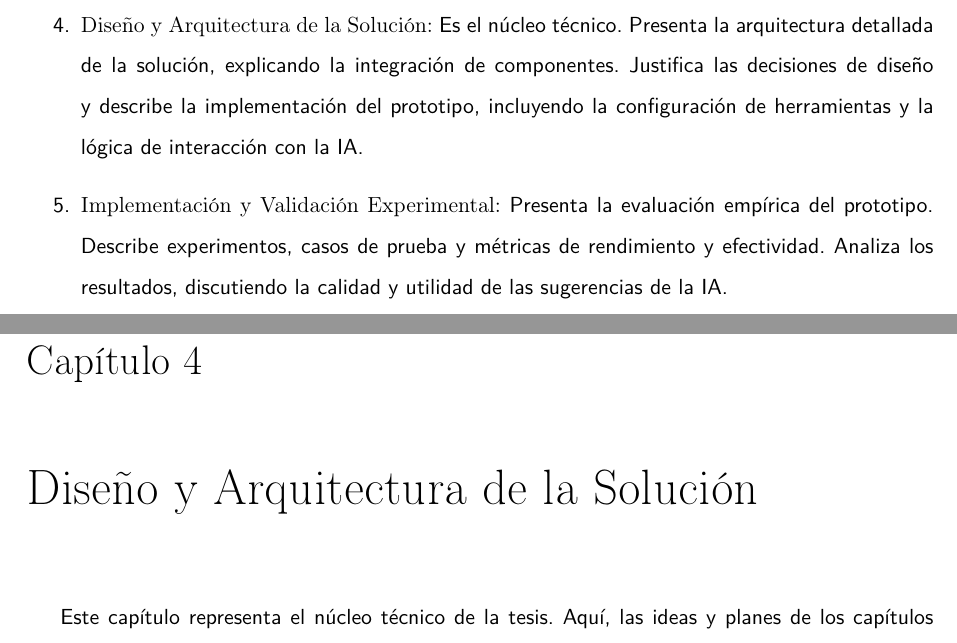
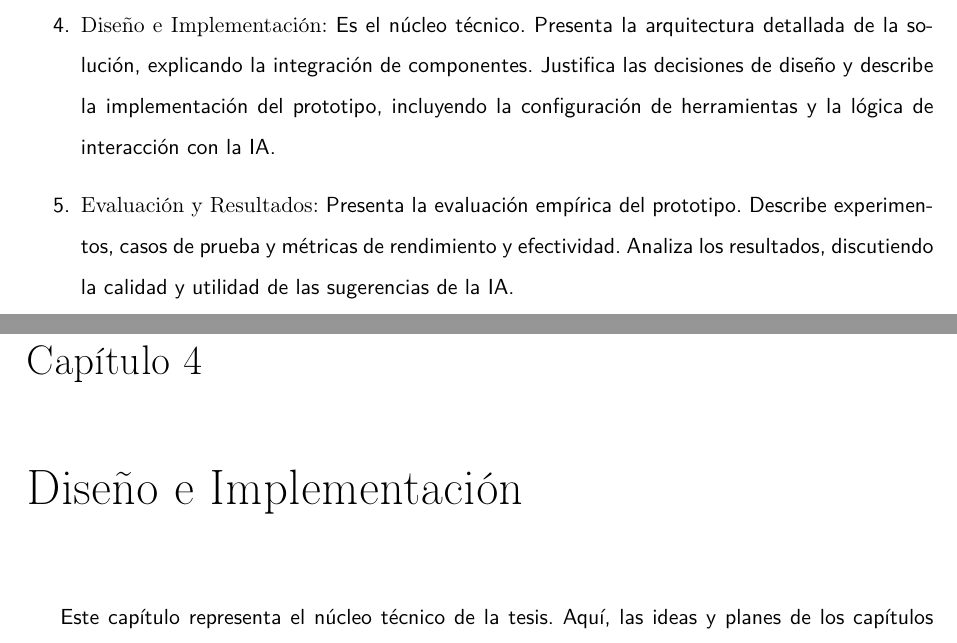
Before and after one commit to marcogutama/tfm_latex, a LaTeX thesis (TFM.tex, which reads contenido/TFM-01_Introduccion.tex, contenido/TFM-04_Desarrollo_contribucion.tex): two parts of pages 13 and 23 of 102, joined at a grey line, cut so that both start at the same text. Compiled offline with pdfLaTeX.

Commit message:
Update TFM-01_Introduccion.tex and TFM-04_Desarrollo_contribucion.tex

```diff
--- a/contenido/TFM-01_Introduccion.tex
+++ b/contenido/TFM-01_Introduccion.tex
@@ -35,9 +35,9 @@ Para presentar de manera lógica y completa la investigación, los desarrollos y
 
 \item \textbf{Objetivos y metodología de trabajo:} Formaliza el alcance y plan de acción. Enuncia el objetivo general y lo desglosa en objetivos específicos medibles. Describe la metodología de investigación y desarrollo, especificando fases, tareas, criterios de selección de tecnologías y métodos de evaluación del prototipo.
 
-\item \textbf{Diseño y Arquitectura de la Solución:} Es el núcleo técnico. Presenta la arquitectura detallada de la solución, explicando la integración de componentes. Justifica las decisiones de diseño y describe la implementación del prototipo, incluyendo la configuración de herramientas y la lógica de interacción con la IA.
+\item \textbf{Diseño e Implementación:} Es el núcleo técnico. Presenta la arquitectura detallada de la solución, explicando la integración de componentes. Justifica las decisiones de diseño y describe la implementación del prototipo, incluyendo la configuración de herramientas y la lógica de interacción con la IA.
 
-\item \textbf{Implementación y Validación Experimental:} Presenta la evaluación empírica del prototipo. Describe experimentos, casos de prueba y métricas de rendimiento y efectividad. Analiza los resultados, discutiendo la calidad y utilidad de las sugerencias de la IA.
+\item \textbf{Evaluación y Resultados:} Presenta la evaluación empírica del prototipo. Describe experimentos, casos de prueba y métricas de rendimiento y efectividad. Analiza los resultados, discutiendo la calidad y utilidad de las sugerencias de la IA.
 
 \item \textbf{Conclusiones y Trabajo Futuro:} Sintetiza los hallazgos. Resume contribuciones, discute limitaciones y propone líneas de investigación futuras basadas en los resultados.
 \end{enumerate}
--- a/contenido/TFM-04_Desarrollo_contribucion.tex
+++ b/contenido/TFM-04_Desarrollo_contribucion.tex
@@ -2,7 +2,7 @@
 % INICIO DEL CAPÍTULO 4
 %%%%%%%%%%%%%%%%%%%%%%%%%%%%%%%%%%%%%%%%%%%%%%%%%%%%%%%%%%%%
 
-\chapter{Diseño y Arquitectura de la Solución}
+\chapter{Diseño e Implementación}
 \label{chap:desarrollo}
 
 Este capítulo representa el núcleo técnico de la tesis. Aquí, las ideas y planes de los capítulos anteriores toman forma como una solución de software real y funcional. El objetivo de este capítulo es llevar al lector a través de un viaje detallado, desde la planificación inicial hasta la implementación final y la evaluación del prototipo. Se explicará no solo qué se construyó, sino también por qué se tomó cada decisión, los problemas que surgieron y cómo se resolvieron.
```
